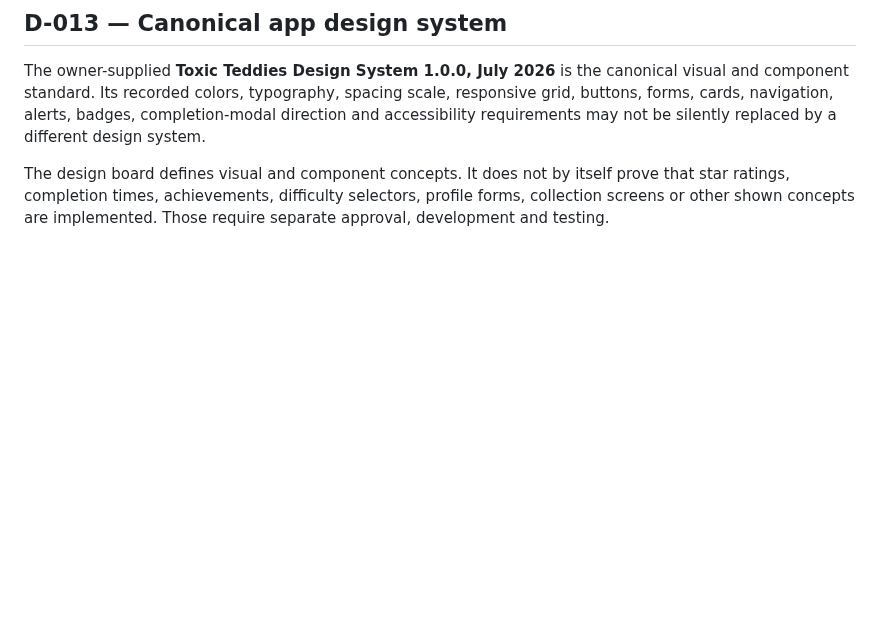
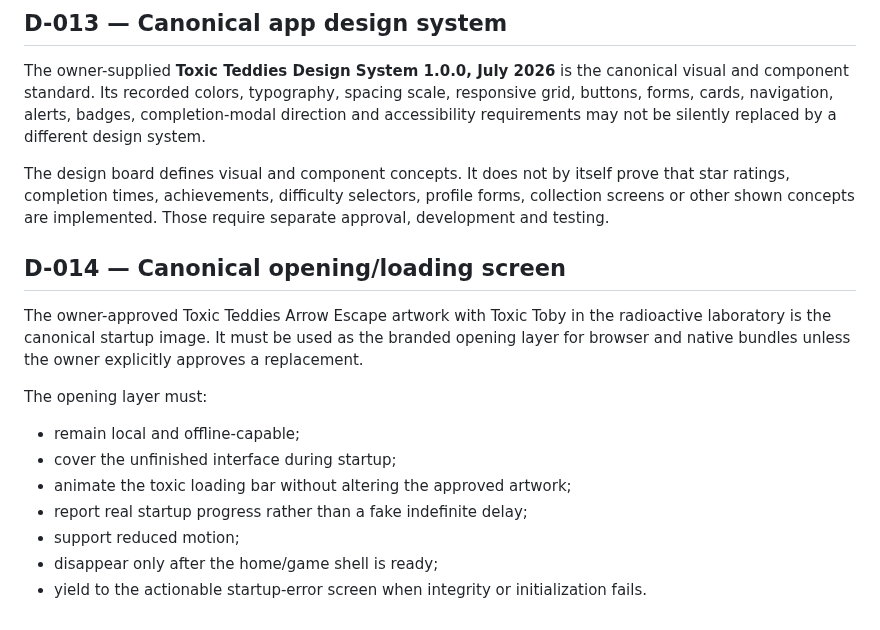
Before and after one commit to COG-tech/toxic-teddies-face-trails, a Markdown page: docs/second-brain/LOCKED_DECISIONS.md, the part around the change. Drawn GitHub-style; blank space fills up the shorter version.

Commit message:
Lock the approved Toxic Teddies loading screen

```diff
--- a/docs/second-brain/LOCKED_DECISIONS.md
+++ b/docs/second-brain/LOCKED_DECISIONS.md
@@ -61,3 +61,17 @@ Use one controlled production pipeline and one canonical status record. Do not c
 The owner-supplied **Toxic Teddies Design System 1.0.0, July 2026** is the canonical visual and component standard. Its recorded colors, typography, spacing scale, responsive grid, buttons, forms, cards, navigation, alerts, badges, completion-modal direction and accessibility requirements may not be silently replaced by a different design system.
 
 The design board defines visual and component concepts. It does not by itself prove that star ratings, completion times, achievements, difficulty selectors, profile forms, collection screens or other shown concepts are implemented. Those require separate approval, development and testing.
+
+## D-014 — Canonical opening/loading screen
+
+The owner-approved Toxic Teddies Arrow Escape artwork with Toxic Toby in the radioactive laboratory is the canonical startup image. It must be used as the branded opening layer for browser and native bundles unless the owner explicitly approves a replacement.
+
+The opening layer must:
+
+- remain local and offline-capable;
+- cover the unfinished interface during startup;
+- animate the toxic loading bar without altering the approved artwork;
+- report real startup progress rather than a fake indefinite delay;
+- support reduced motion;
+- disappear only after the home/game shell is ready;
+- yield to the actionable startup-error screen when integrity or initialization fails.
```
